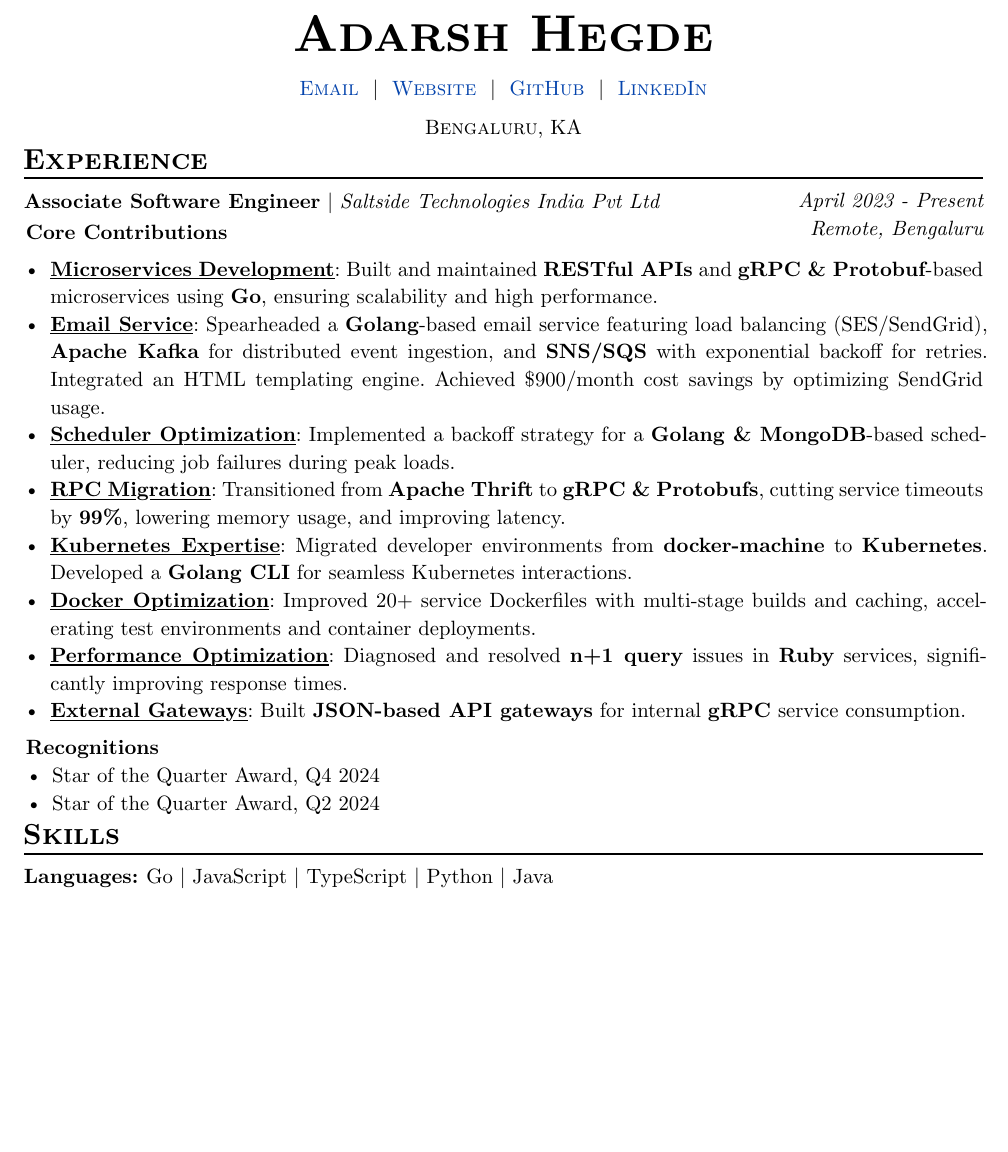
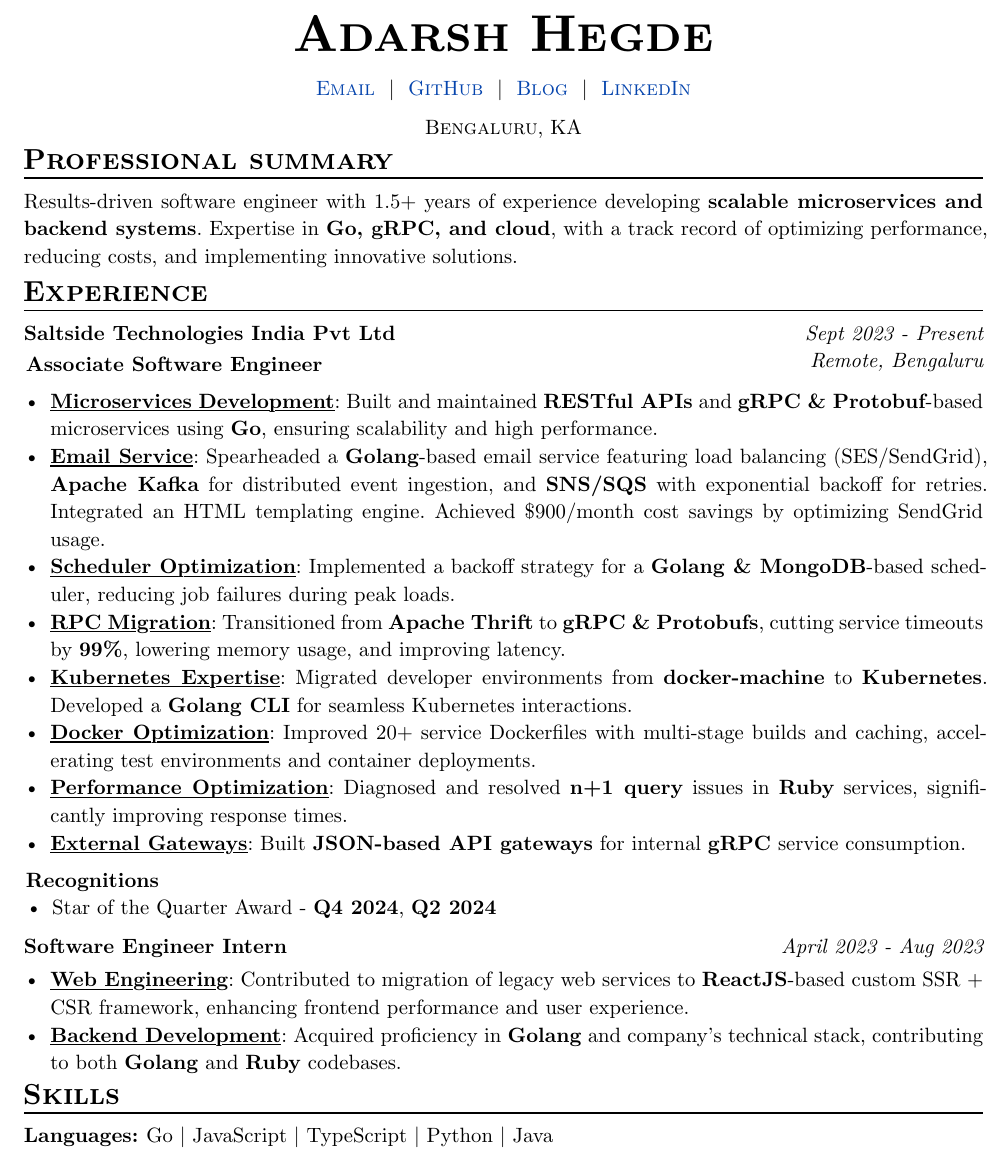
Before and after one commit to adarshhegde/cv-cicd, a Typst document (resume-2025.typ): part of the page, cut so that both start at the same text, the shorter picture padded with empty space. Compiled offline with Typst 0.15.

Commit message:
Update resume-2025.typ

```diff
--- a/resume-2025.typ
+++ b/resume-2025.typ
@@ -13,19 +13,27 @@
   ),
 )
 
+= Professional summary
+#pad(
+  bottom:2pt,
+  [
+      Results-driven software engineer with 1.5+ years of experience developing *scalable microservices and backend systems*. Expertise in *Go, gRPC, and cloud*, with a track record of optimizing performance, reducing costs, and implementing innovative solutions.
+  ]
+)
+
+
+
 = Experience
 #exp(
-  role: "Associate Software Engineer",
-  project: "Saltside Technologies India Pvt Ltd",
+  role: "Saltside Technologies India Pvt Ltd",
   achievements: [
     *Recognitions*
-    - Star of the Quarter Award, Q4 2024
-    - Star of the Quarter Award, Q2 2024
+    - Star of the Quarter Award - *Q4 2024*, *Q2 2024*
   ],
   summary: [
-    *Core Contributions*
+    *Associate Software Engineer*
   ],
-  date: "April 2023 - Present",
+  date: "Sept 2023 - Present",
   location: "Remote, Bengaluru",
   details: [
     - *#underline[Microservices Development]*: Built and maintained *RESTful APIs* and *gRPC & Protobuf*-based microservices using *Go*, ensuring scalability and high performance.
@@ -36,6 +44,15 @@
     - *#underline[Docker Optimization]*: Improved 20+ service Dockerfiles with multi-stage builds and caching, accelerating test environments and container deployments.
     - *#underline[Performance Optimization]*: Diagnosed and resolved *n+1 query* issues in *Ruby* services, significantly improving response times.
     - *#underline[External Gateways]*: Built *JSON-based API gateways* for internal *gRPC* service consumption.
+  ]
+)
+#exp(
+  role: "Software Engineer Intern",
+  date: "April 2023 - Aug 2023",
+  details: [
+    - *#underline[Web Engineering]*: Contributed to migration of legacy web services to *ReactJS*-based custom SSR + CSR framework, enhancing frontend performance and user experience.
+    - *#underline[Backend Development]*: Acquired proficiency in *Golang* and company's technical stack, contributing to both *Golang* and *Ruby* codebases.
+
   ]
 )
 
```
Also changed, not shown: resume-2025.typ (23 more changed lines).
